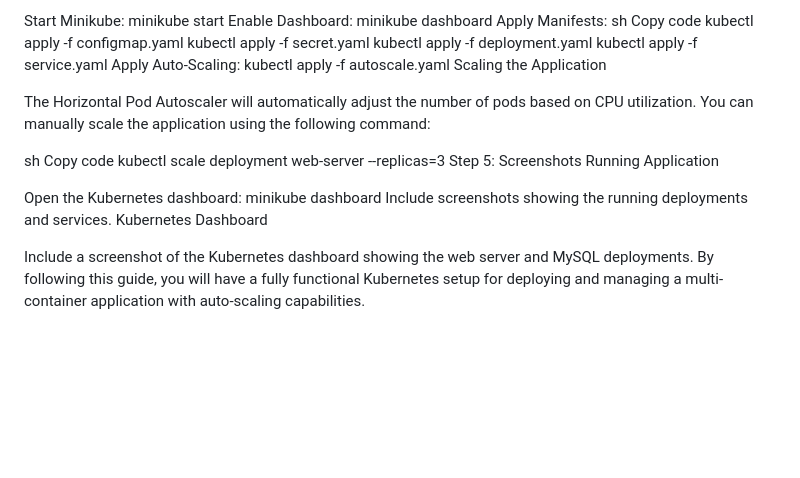
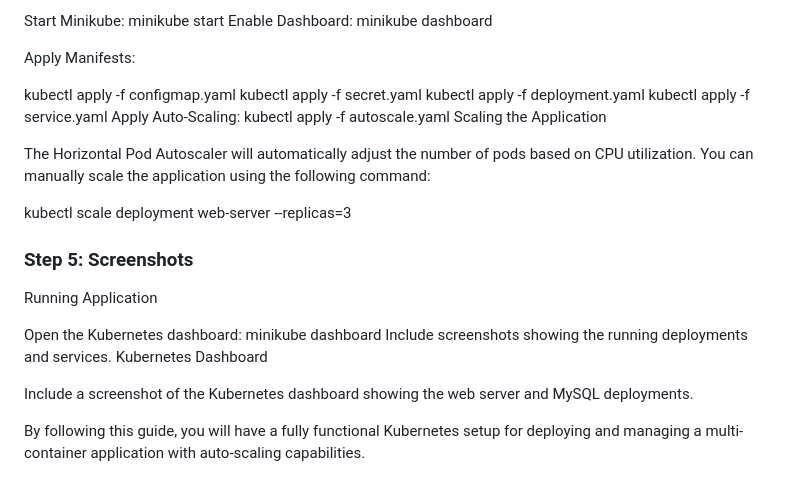
Before and after one commit to charan-happy/devopswithcharan, a Markdown page: Assignments/assignment-4/Implementation-Guide.md, the part around one of its changes. Drawn GitHub-style; blank space fills up the shorter version.

```diff
--- a/Assignments/assignment-4/Implementation-Guide.md
+++ b/Assignments/assignment-4/Implementation-Guide.md
@@ -177,9 +183,9 @@ Deployment Process
 
 Start Minikube: minikube start
 Enable Dashboard: minikube dashboard
+
 Apply Manifests:
-sh
-Copy code
+
 kubectl apply -f configmap.yaml
 kubectl apply -f secret.yaml
 kubectl apply -f deployment.yaml
@@ -189,10 +195,11 @@ Scaling the Application
 
 The Horizontal Pod Autoscaler will automatically adjust the number of pods based on CPU utilization. You can manually scale the application using the following command:
 
-sh
-Copy code
+
 kubectl scale deployment web-server --replicas=3
-Step 5: Screenshots
+
+### Step 5: Screenshots
+
 Running Application
 
 Open the Kubernetes dashboard: minikube dashboard
@@ -200,4 +207,5 @@ Include screenshots showing the running deployments and services.
 Kubernetes Dashboard
 
 Include a screenshot of the Kubernetes dashboard showing the web server and MySQL deployments.
+
 By following this guide, you will have a fully functional Kubernetes setup for deploying and managing a multi-container application with auto-scaling capabilities.
```
Also changed, not shown: other parts of Assignments/assignment-4/Implementation-Guide.md (+32 -26 lines).
